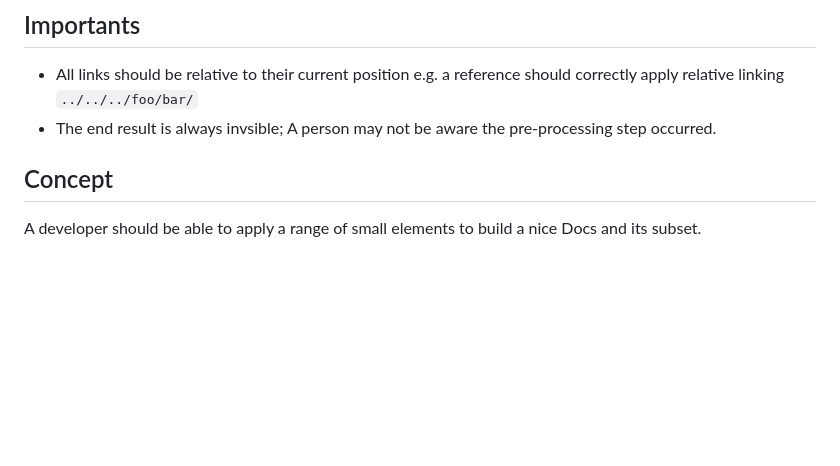
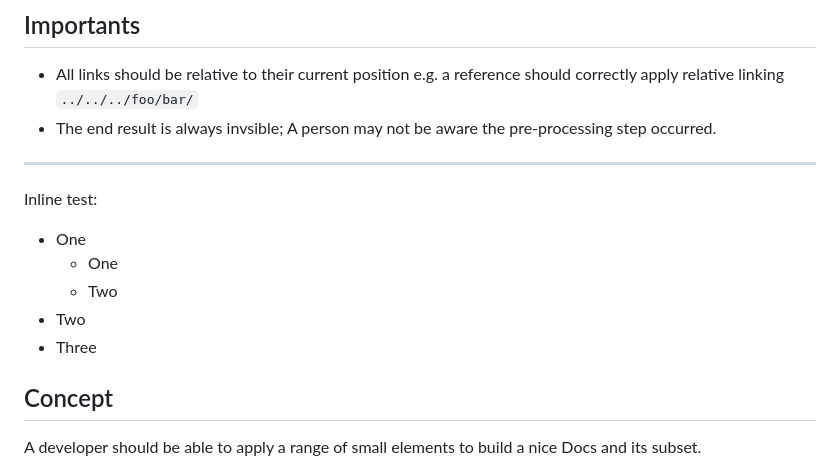
Before and after one commit to Strangemother/django-trimdocs, a Markdown page: docs/research/index.md, the part around the change. Drawn GitHub-style; blank space fills up the shorter version.

```diff
--- a/docs/research/index.md
+++ b/docs/research/index.md
@@ -5,6 +5,16 @@
 + All links should be relative to their current position
     e.g. a reference should correctly apply relative linking `../../../foo/bar/`
 + The end result is always invsible; A person may not be aware the pre-processing step occurred.
+
+---
+
+Inline test:
+
++ One
+    +  One
+    +  Two
++ Two
++ Three
 
 ## Concept
 
```
